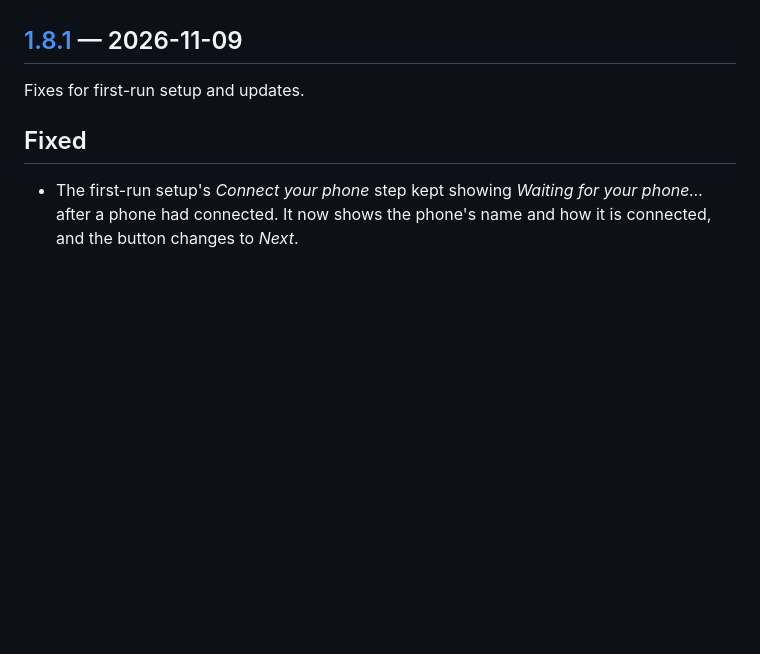
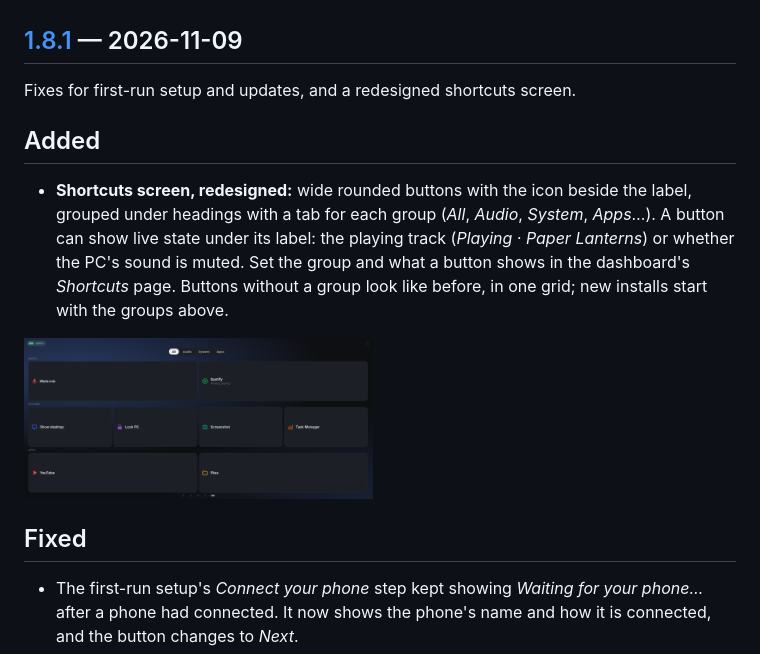
Before and after one commit to icdmkg2/phonedesk, a Markdown page: CHANGELOG.md, the part around the change. Rendered like a GitHub page; pictures changed too: docs/changelog/1.8.1/phone-shortcuts-groups.png (added); blank space fills up the shorter version.

```diff
--- a/CHANGELOG.md
+++ b/CHANGELOG.md
@@ -9,7 +9,18 @@ was released, with a made-up song (*Paper Lanterns* by *Harbor Lights*) and orig
 
 ## [1.8.1] — 2026-11-09
 
-Fixes for first-run setup and updates.
+Fixes for first-run setup and updates, and a redesigned shortcuts screen.
+
+## Added
+- **Shortcuts screen, redesigned:** wide rounded buttons with the icon beside the label, grouped under headings with a
+  tab for each group (*All*, *Audio*, *System*, *Apps*…). A button can show live state under its label: the playing
+  track (*Playing · Paper Lanterns*) or whether the PC's sound is muted. Set the group and what a button shows in the
+  dashboard's *Shortcuts* page. Buttons without a group look like before, in one grid; new installs start with the
+  groups above.
+
+<p>
+<img src="docs/changelog/1.8.1/phone-shortcuts-groups.png" width="49%" alt="Shortcuts grouped under Audio, System and Apps">
+</p>
 
 ## Fixed
 - The first-run setup's *Connect your phone* step kept showing *Waiting for your phone…* after a phone had connected.
```
Also changed, not shown: 6 other files.
